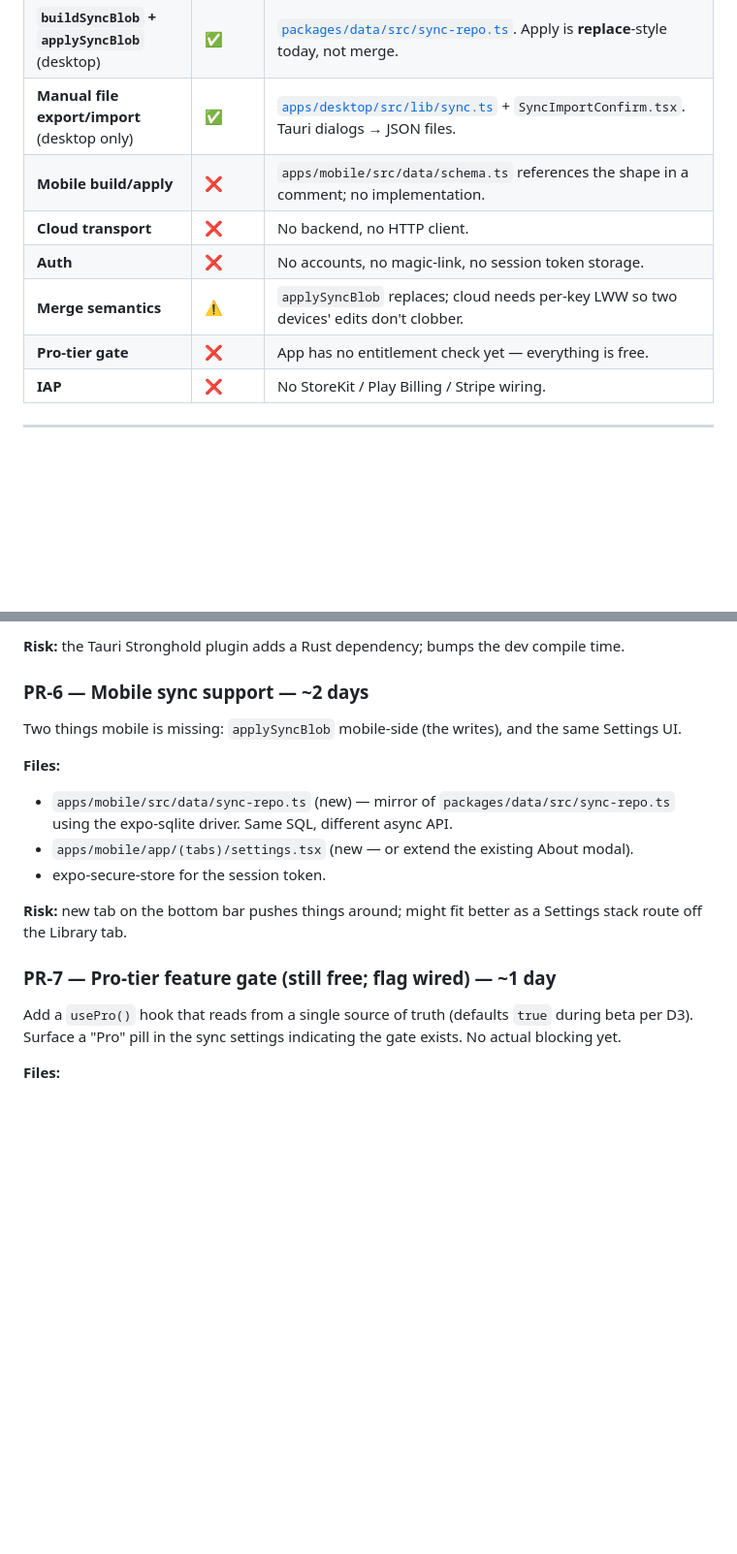
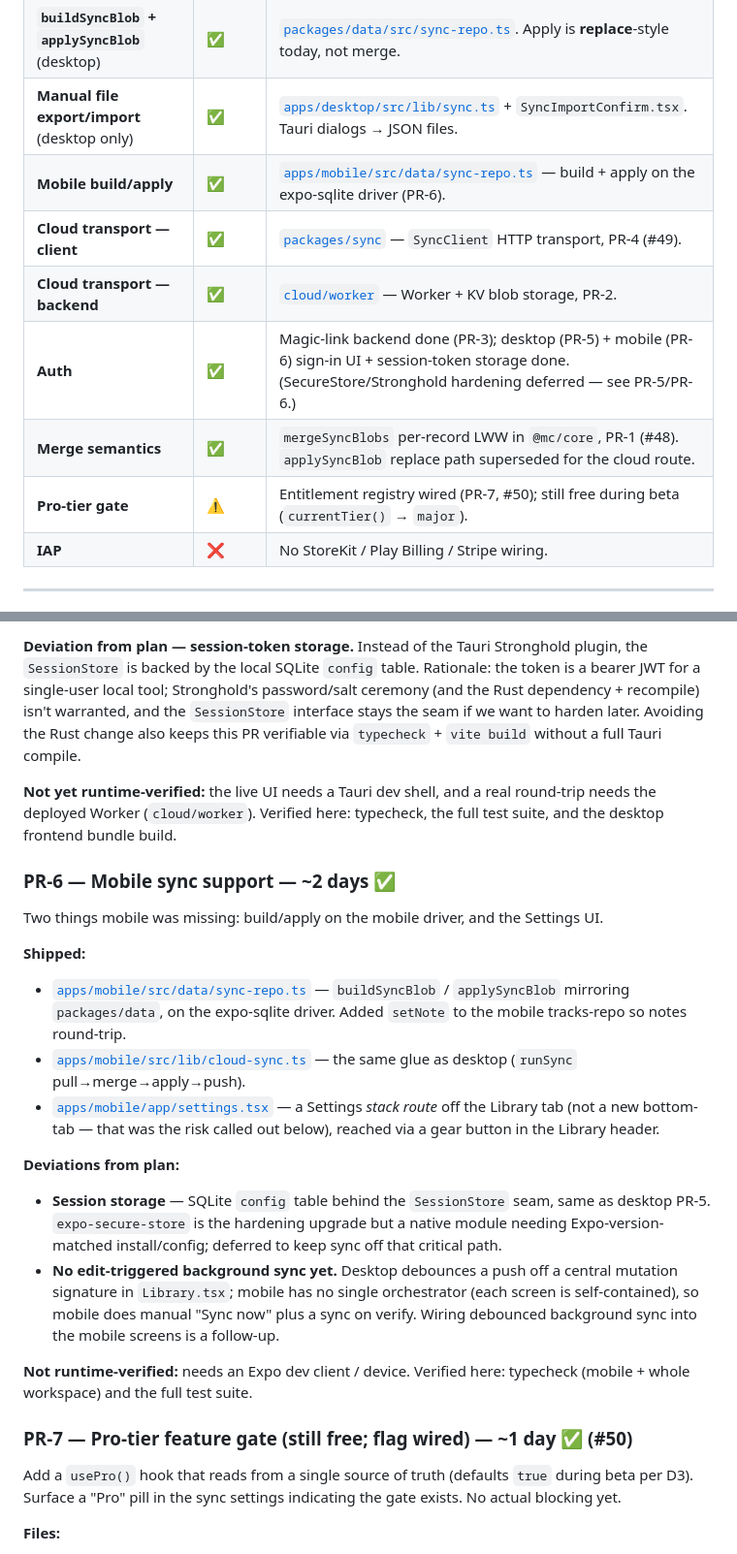
Before and after one commit to Rayzold/Major-Ambience, a Markdown page: docs/CLOUD_SYNC.md, 2 parts joined by grey strips. Shown at 97% size. Drawn GitHub-style; blank space fills up the shorter version.

```diff
--- a/docs/CLOUD_SYNC.md
+++ b/docs/CLOUD_SYNC.md
@@ -13,11 +13,12 @@ Roughly 30% of the wire-format and apply path is already shipped:
 | **`SyncBlob` v1 schema** | ✅ | [`packages/core/src/sync-blob.ts`](../packages/core/src/sync-blob.ts) — version, deviceId, grades / notes / scenes / soundboard / npcHistory / config. Content-addressed `trackKey(title, pack)` so grades follow content. |
 | **`buildSyncBlob` + `applySyncBlob`** (desktop) | ✅ | [`packages/data/src/sync-repo.ts`](../packages/data/src/sync-repo.ts). Apply is **replace**-style today, not merge. |
 | **Manual file export/import** (desktop only) | ✅ | [`apps/desktop/src/lib/sync.ts`](../apps/desktop/src/lib/sync.ts) + `SyncImportConfirm.tsx`. Tauri dialogs → JSON files. |
-| **Mobile build/apply** | ❌ | `apps/mobile/src/data/schema.ts` references the shape in a comment; no implementation. |
-| **Cloud transport** | ❌ | No backend, no HTTP client. |
-| **Auth** | ❌ | No accounts, no magic-link, no session token storage. |
-| **Merge semantics** | ⚠️ | `applySyncBlob` replaces; cloud needs per-key LWW so two devices' edits don't clobber. |
-| **Pro-tier gate** | ❌ | App has no entitlement check yet — everything is free. |
+| **Mobile build/apply** | ✅ | [`apps/mobile/src/data/sync-repo.ts`](../apps/mobile/src/data/sync-repo.ts) — build + apply on the expo-sqlite driver (PR-6). |
+| **Cloud transport — client** | ✅ | [`packages/sync`](../packages/sync) — `SyncClient` HTTP transport, PR-4 (#49). |
+| **Cloud transport — backend** | ✅ | [`cloud/worker`](../cloud/worker) — Worker + KV blob storage, PR-2. |
+| **Auth** | ✅ | Magic-link backend done (PR-3); desktop (PR-5) + mobile (PR-6) sign-in UI + session-token storage done. (SecureStore/Stronghold hardening deferred — see PR-5/PR-6.) |
+| **Merge semantics** | ✅ | `mergeSyncBlobs` per-record LWW in `@mc/core`, PR-1 (#48). `applySyncBlob` replace path superseded for the cloud route. |
+| **Pro-tier gate** | ⚠️ | Entitlement registry wired (PR-7, #50); still free during beta (`currentTier()` → `major`). |
 | **IAP** | ❌ | No StoreKit / Play Billing / Stripe wiring. |
 
 ---
@@ -120,18 +127,24 @@ Settings panel: email field → magic-link button; once signed in, show device l
 
-**Risk:** the Tauri Stronghold plugin adds a Rust dependency; bumps the dev compile time.
+**Deviation from plan — session-token storage.** Instead of the Tauri Stronghold plugin, the `SessionStore` is backed by the local SQLite `config` table. Rationale: the token is a bearer JWT for a single-user local tool; Stronghold's password/salt ceremony (and the Rust dependency + recompile) isn't warranted, and the `SessionStore` interface stays the seam if we want to harden later. Avoiding the Rust change also keeps this PR verifiable via `typecheck` + `vite build` without a full Tauri compile.
 
-### PR-6 — Mobile sync support — ~2 days
+**Not yet runtime-verified:** the live UI needs a Tauri dev shell, and a real round-trip needs the deployed Worker (`cloud/worker`). Verified here: typecheck, the full test suite, and the desktop frontend bundle build.
 
-Two things mobile is missing: `applySyncBlob` mobile-side (the writes), and the same Settings UI.
+### PR-6 — Mobile sync support — ~2 days ✅
 
-**Files:**
-- `apps/mobile/src/data/sync-repo.ts` (new) — mirror of `packages/data/src/sync-repo.ts` using the expo-sqlite driver. Same SQL, different async API.
-- `apps/mobile/app/(tabs)/settings.tsx` (new — or extend the existing About modal).
-- expo-secure-store for the session token.
+Two things mobile was missing: build/apply on the mobile driver, and the Settings UI.
 
-**Risk:** new tab on the bottom bar pushes things around; might fit better as a Settings stack route off the Library tab.
+**Shipped:**
+- [`apps/mobile/src/data/sync-repo.ts`](../apps/mobile/src/data/sync-repo.ts) — `buildSyncBlob` / `applySyncBlob` mirroring `packages/data`, on the expo-sqlite driver. Added `setNote` to the mobile tracks-repo so notes round-trip.
+- [`apps/mobile/src/lib/cloud-sync.ts`](../apps/mobile/src/lib/cloud-sync.ts) — the same glue as desktop (`runSync` pull→merge→apply→push).
+- [`apps/mobile/app/settings.tsx`](../apps/mobile/app/settings.tsx) — a Settings *stack route* off the Library tab (not a new bottom-tab — that was the risk called out below), reached via a gear button in the Library header.
 
-### PR-7 — Pro-tier feature gate (still free; flag wired) — ~1 day
+**Deviations from plan:**
+- **Session storage** — SQLite `config` table behind the `SessionStore` seam, same as desktop PR-5. `expo-secure-store` is the hardening upgrade but a native module needing Expo-version-matched install/config; deferred to keep sync off that critical path.
+- **No edit-triggered background sync yet.** Desktop debounces a push off a central mutation signature in `Library.tsx`; mobile has no single orchestrator (each screen is self-contained), so mobile does manual "Sync now" plus a sync on verify. Wiring debounced background sync into the mobile screens is a follow-up.
+
+**Not runtime-verified:** needs an Expo dev client / device. Verified here: typecheck (mobile + whole workspace) and the full test suite.
+
+### PR-7 — Pro-tier feature gate (still free; flag wired) — ~1 day ✅ (#50)
 
 Add a `usePro()` hook that reads from a single source of truth (defaults `true` during beta per D3). Surface a "Pro" pill in the sync settings indicating the gate exists. No actual blocking yet.
 
```
Also changed, not shown: other parts of docs/CLOUD_SYNC.md (+15 -9 lines), CHANGELOG.md (+8 -1 lines).
